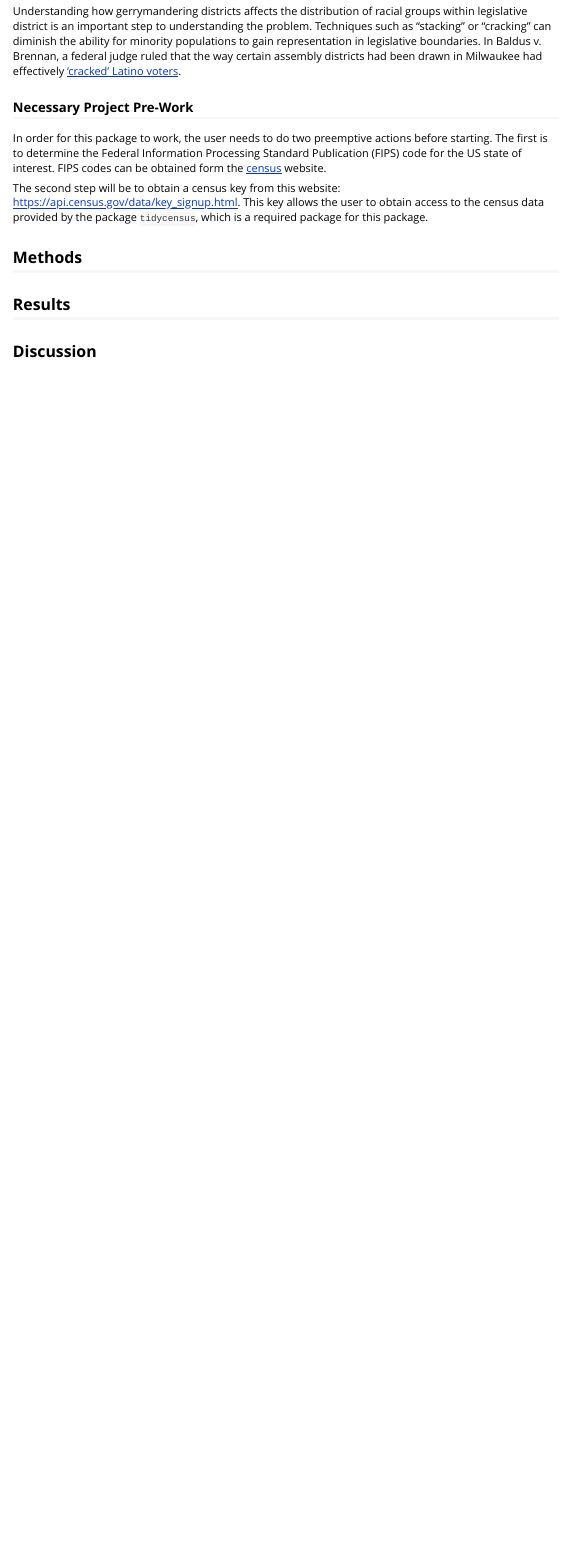
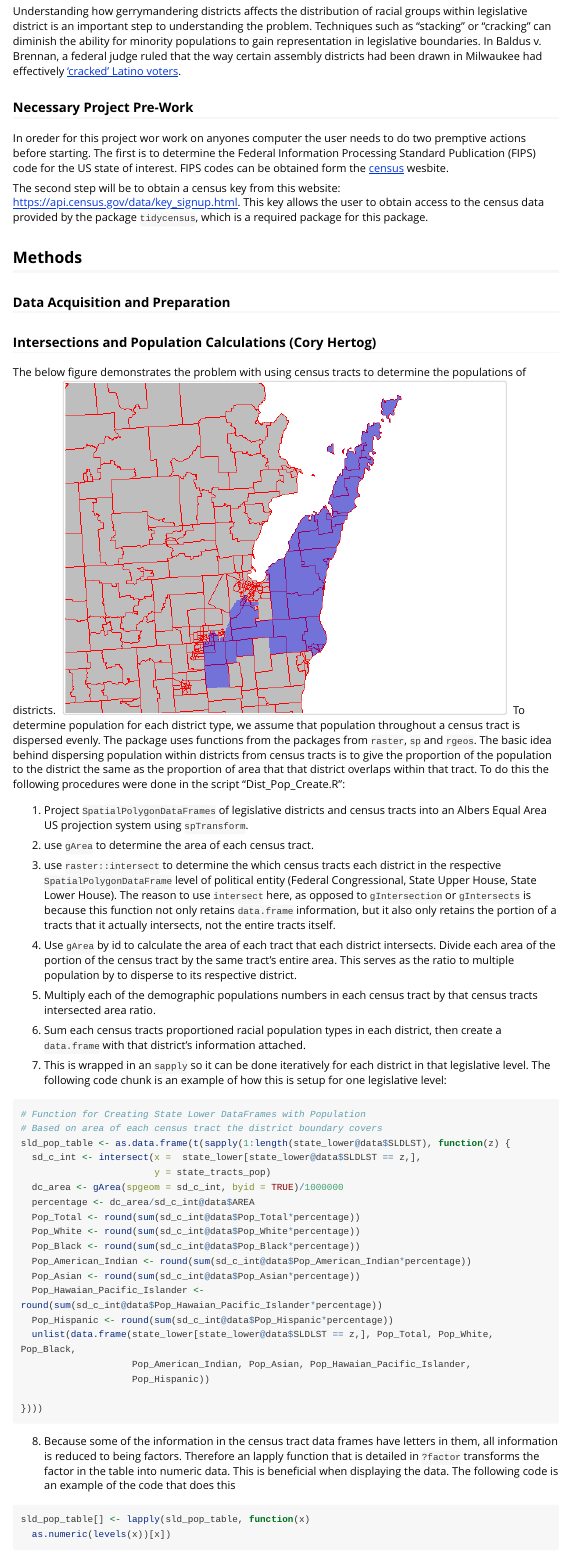
Before and after one commit to simcor06/gerrymanderdem, an R Markdown document (vignettes/Package_Report.Rmd): the page in a window 1100 px wide, from 470 px down. Rendered offline with R 4.5, knitr and Pandoc, with nearby package versions; long lines of code are wrapped.

Commit message:
finished my results section for the report

````diff
--- a/vignettes/Package_Report.Rmd
+++ b/vignettes/Package_Report.Rmd
@@ -17,9 +17,56 @@ The development of this package was originally thought of by Sam Wang & Brian Re
 Understanding how gerrymandering districts affects the distribution of racial groups within legislative district is an important step to understanding the problem. Techniques such as "stacking" or "cracking" can diminish the ability for minority populations to gain representation in legislative boundaries.  In Baldus v. Brennan, a federal judge ruled that the way certain assembly districts had been drawn in Milwaukee had effectively ['cracked' Latino voters](https://www.propublica.org/article/partisan-gerrymandering-is-still-about-race).
 
 ### Necessary Project Pre-Work
-In order for this package to work, the user needs to do two preemptive actions before starting.  The first is to determine the Federal Information Processing Standard Publication (FIPS) code for the US state of interest.  FIPS codes can be obtained form the [census](https://www.census.gov/geo/reference/ansi_statetables.html) website.
+In oreder for this project wor work on anyones computer the user needs to do two premptive actions before starting.  The first is to determine the Federal Information Processing Standard Publication (FIPS) code for the US state of interest.  FIPS codes can be obtained form the [census](https://www.census.gov/geo/reference/ansi_statetables.html) wesbite.
 
 The second step will be to obtain a census key from this website: [https://api.census.gov/data/key_signup.html](https://api.census.gov/data/key_signup.html).  This key allows the user to obtain access to the census data provided by the package `tidycensus`, which is a required package for this package.
 
 ## Methods
 
+### Data Acquisition and Preparation
+
+### Intersections and Population Calculations (Cory Hertog)
+The below figure demonstrates the problem with using census tracts to determine the populations of districts.
+![](Slides/fig/SUD1_wtracts.png)
+To determine population for each district type, we assume that population throughout a census tract is dispersed evenly. The package uses functions from the packages from `raster`, `sp` and `rgeos`.  The basic idea behind dispersing population within districts from census tracts is to give the proportion of the population to the district the same as the proportion of area that that district overlaps within that tract. To do this the following procedures were done in the script "Dist_Pop_Create.R":
+
+1. Project `SpatialPolygonDataFrames` of legislative districts and census tracts into an Albers Equal Area US projection system using `spTransform`.
+
+2. use `gArea` to determine the area of each census tract.
+
+3. use `raster::intersect` to determine the which census tracts each district in the respective `SpatialPolygonDataFrame` level of political entity (Federal Congressional, State Upper House, State Lower House).  The reason to use `intersect` here, as opposed to `gIntersection` or `gIntersects` is because this function not only retains `data.frame` information, but it also only retains the portion of a tracts that it actually intersects, not the entire tracts itself.
+
+4. Use `gArea` by id to calculate the area of each tract that each district intersects. Divide each area of the portion of the census tract by the same tract's entire area.  This serves as the ratio to multiple population by to disperse to its respective district.
+
+5. Multiply each of the demographic populations numbers in each census tract by that census tracts intersected area ratio.
+
+6. Sum each census tracts proportioned racial population types in each district, then create a `data.frame` with that district's information attached.
+
+7.  This is wrapped in an `sapply` so it can be done iteratively for each district in  that legislative level. The following code chunk is an example of how this is setup for one legislative level:
+
+```{r eval=FALSE}
+# Function for Creating State Lower DataFrames with Population
+# Based on area of each census tract the district boundary covers
+sld_pop_table <- as.data.frame(t(sapply(1:length(state_lower@data$SLDLST), function(z) {
+  sd_c_int <- intersect(x =  state_lower[state_lower@data$SLDLST == z,],
+                        y = state_tracts_pop)
+  dc_area <- gArea(spgeom = sd_c_int, byid = TRUE)/1000000
+  percentage <- dc_area/sd_c_int@data$AREA
+  Pop_Total <- round(sum(sd_c_int@data$Pop_Total*percentage))
+  Pop_White <- round(sum(sd_c_int@data$Pop_White*percentage))
+  Pop_Black <- round(sum(sd_c_int@data$Pop_Black*percentage))
+  Pop_American_Indian <- round(sum(sd_c_int@data$Pop_American_Indian*percentage))
+  Pop_Asian <- round(sum(sd_c_int@data$Pop_Asian*percentage))
+  Pop_Hawaian_Pacific_Islander <- round(sum(sd_c_int@data$Pop_Hawaian_Pacific_Islander*percentage))
+  Pop_Hispanic <- round(sum(sd_c_int@data$Pop_Hispanic*percentage))
+  unlist(data.frame(state_lower[state_lower@data$SLDLST == z,], Pop_Total, Pop_White, Pop_Black,
+                    Pop_American_Indian, Pop_Asian, Pop_Hawaian_Pacific_Islander,
+                    Pop_Hispanic))
+
+})))
+```
+8. Because some of the information in the census tract data frames have letters in them, all information is reduced to being factors.  Therefore an lapply function that is detailed in `?factor` transforms the factor in the table into numeric data. This is beneficial when displaying the data.  The following code is an example of the code that does this
+
+```{r eval = FALSE}
+sld_pop_table[] <- lapply(sld_pop_table, function(x)
+  as.numeric(levels(x))[x])
````
Also changed, not shown: vignettes/Package_Report.Rmd (11 more changed lines).
